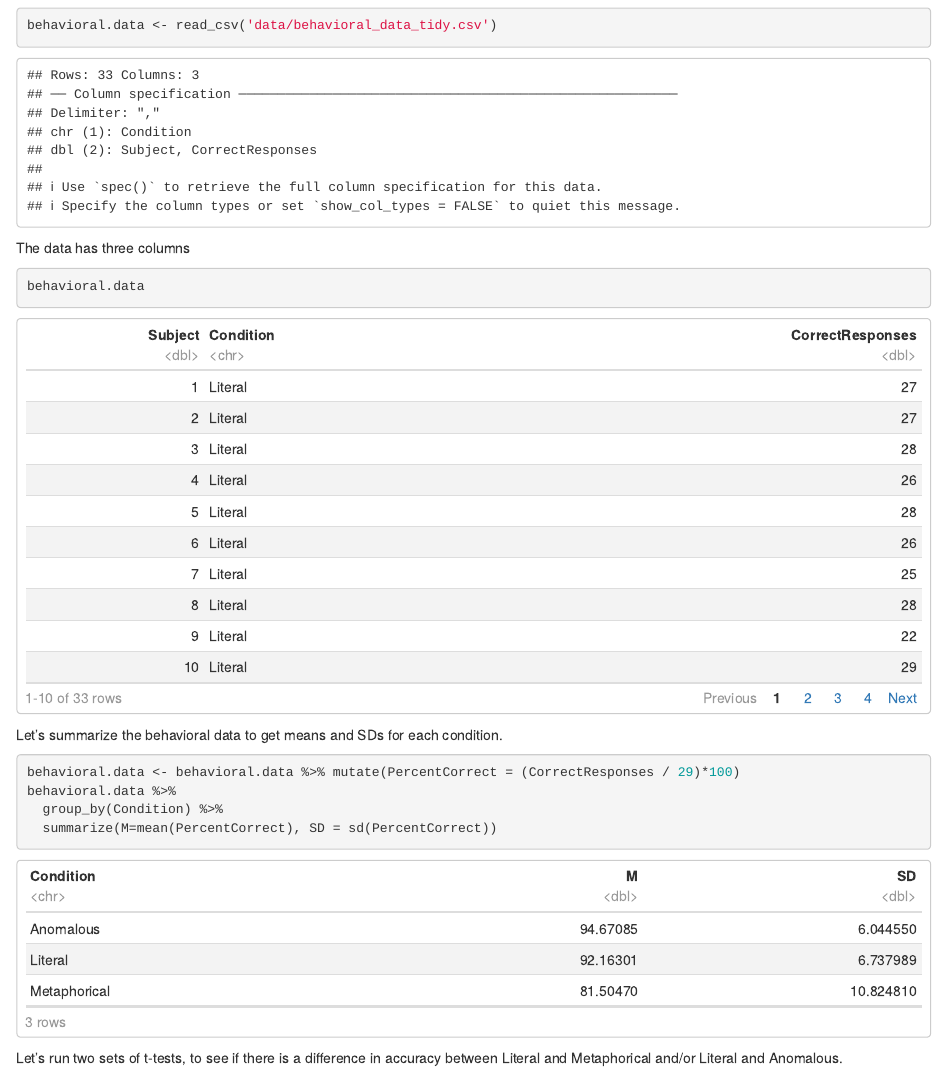
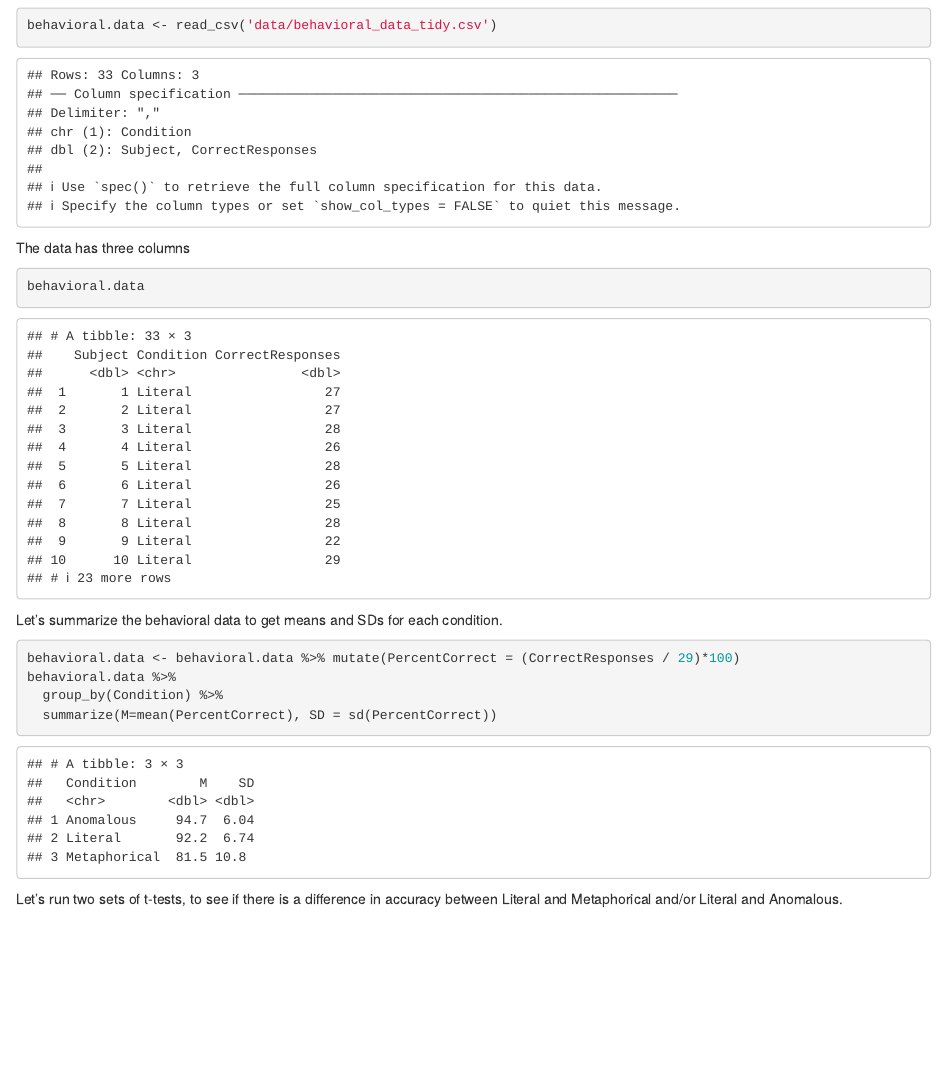
Before and after one commit to jodeleeuw/219-R-Notebook-Tutorial, an R Markdown document (analysis_notebook.Rmd): the page in a window 1100 px wide, from 500 px down. Rendered offline with R 4.5, knitr and Pandoc, with nearby package versions; some code elsewhere in the file could not run offline.

Commit message:
change to notebook (why was it not??)

````diff
--- a/analysis_notebook.Rmd
+++ b/analysis_notebook.Rmd
@@ -1,8 +1,6 @@
 ---
 title: "213 Data Analysis"
-output:
-  html_document:
-    df_print: paged
+output: html_notebook
 ---
 
 ```{r}
````
Also changed, not shown: analysis_notebook.nb.html, analysis_notebook.Rmd (2 more changed lines).
